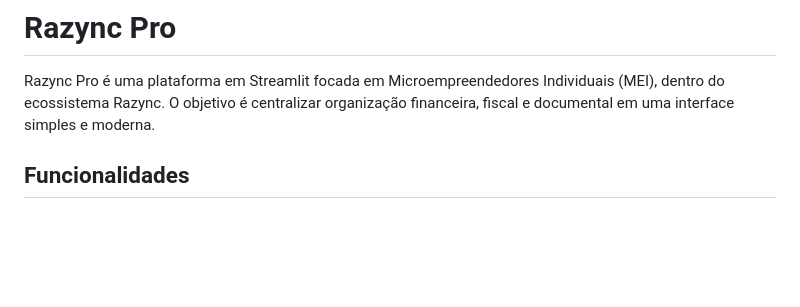
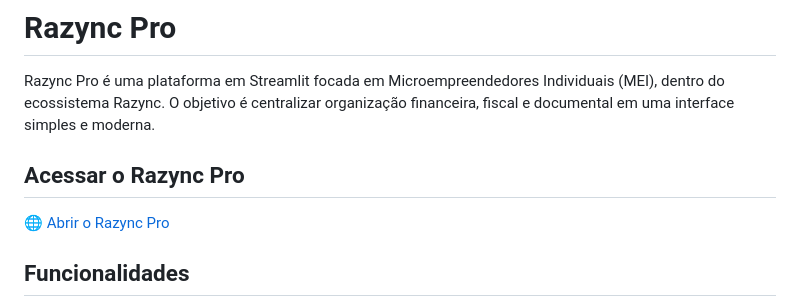
Before and after one commit to rodrigofrrsilva1703-a11y/Razync-Pro, a Markdown page: README.md, the part around the change. GitHub-like rendering; blank space fills up the shorter version.

Commit message:
docs: register production URL

```diff
--- a/README.md
+++ b/README.md
@@ -1,6 +1,10 @@
 # Razync Pro
 
 Razync Pro é uma plataforma em Streamlit focada em Microempreendedores Individuais (MEI), dentro do ecossistema Razync. O objetivo é centralizar organização financeira, fiscal e documental em uma interface simples e moderna.
+
+## Acessar o Razync Pro
+
+[🌐 Abrir o Razync Pro](https://razync-pro-je8appbtpfqcrg33nn6u5r8.streamlit.app/)
 
 ## Funcionalidades
 
```
